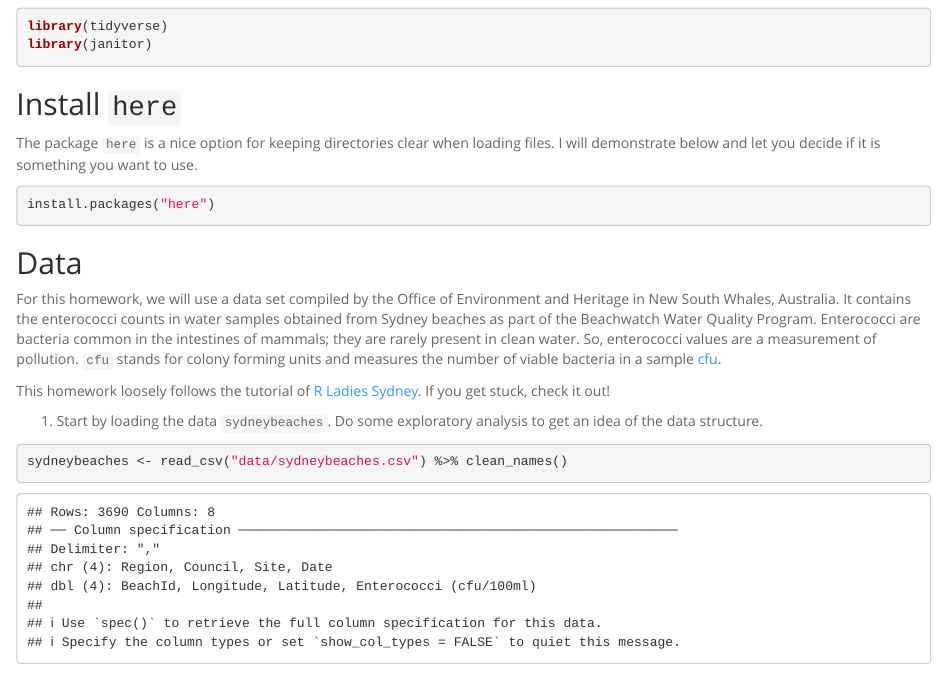
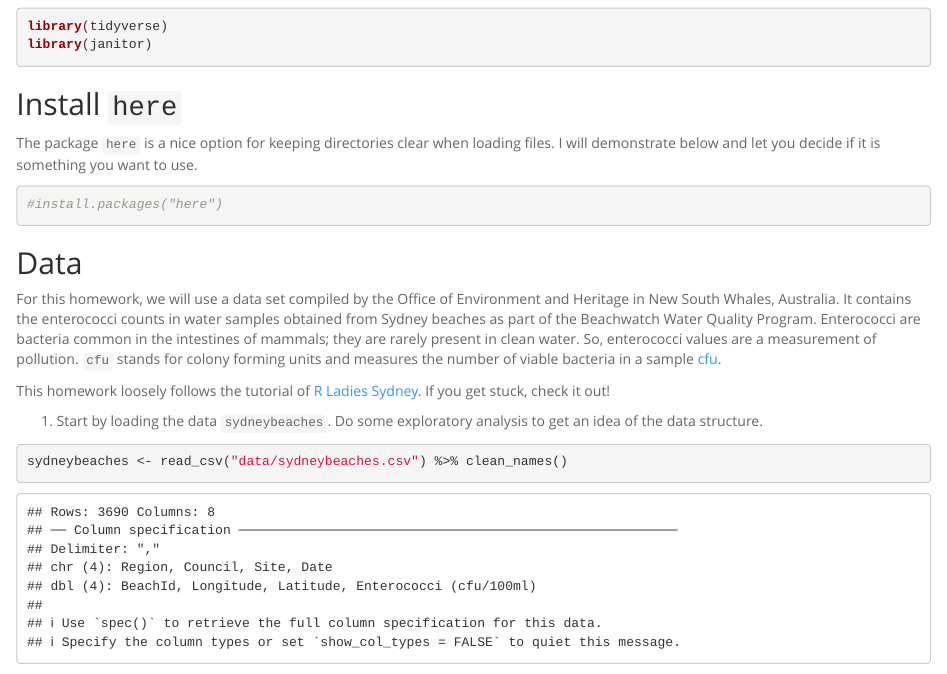
Before and after one commit to TwinkleKarp/BIS15W2024_akarp, an R Markdown document (lab_9/hw8.Rmd): the page in a window 1100 px wide, from 330 px down. Rendered offline with R 4.5, knitr and Pandoc, with nearby package versions; column names are cleaned by a stand-in for the janitor package.

Commit message:
hw8_update

````diff
--- a/lab_9/hw8.Rmd
+++ b/lab_9/hw8.Rmd
@@ -26,7 +26,7 @@ library(janitor)
 ## Install `here`
 The package `here` is a nice option for keeping directories clear when loading files. I will demonstrate below and let you decide if it is something you want to use.
 ```{r}
-install.packages("here")
+#install.packages("here")
 ```
 
 ## Data
````
Also changed, not shown: lab_9/.RData, lab_9/hw8.Rmd (2 more changed lines), 1 other file.
